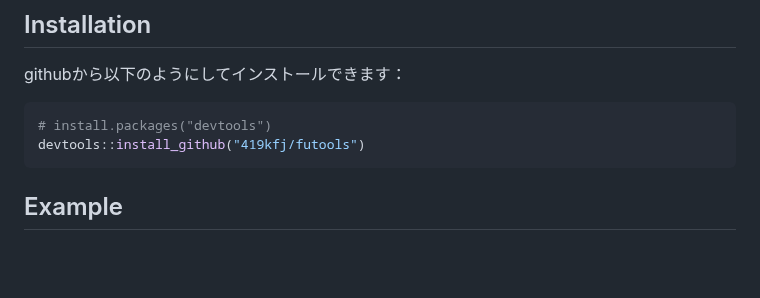
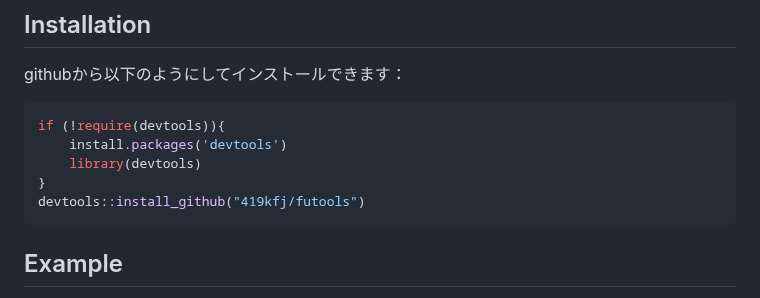
Before and after one commit to 419kfj/futools, a Markdown page: README.md, the part around the change. Drawn GitHub-style; blank space fills up the shorter version.

Commit message:
installのところを補強

````diff
--- a/README.md
+++ b/README.md
@@ -33,7 +33,10 @@ Github からインストールできますので、使ってみてください
 githubから以下のようにしてインストールできます：
 
 ``` r
-# install.packages("devtools")
+if (!require(devtools)){
+    install.packages('devtools')
+    library(devtools)
+}
 devtools::install_github("419kfj/futools")
 ```
 
````
